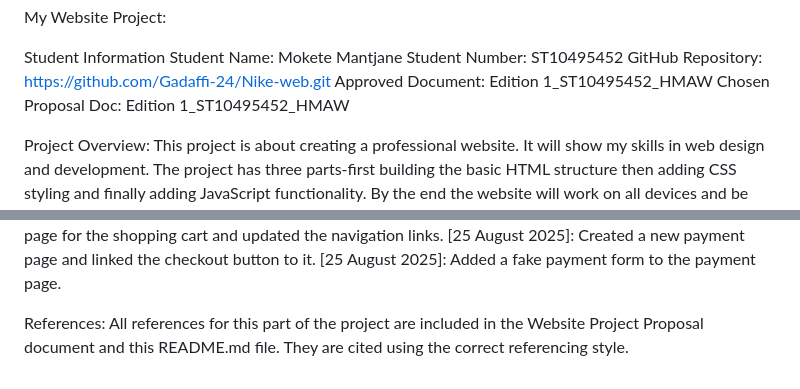
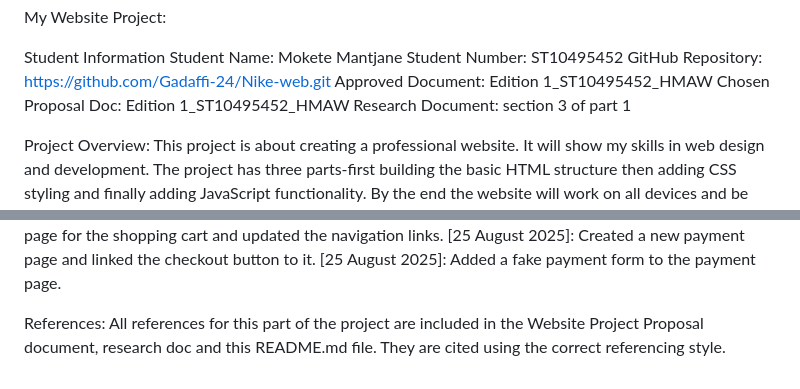
Before and after one commit to Gadaffi-24/Nike-web, a Markdown page: README.md, 2 parts joined by grey strips. Drawn GitHub-style.

```diff
--- a/README.md
+++ b/README.md
@@ -6,6 +6,7 @@ Student Number: ST10495452
 GitHub Repository: https://github.com/Gadaffi-24/Nike-web.git
 Approved Document: Edition 1_ST10495452_HMAW
 Chosen Proposal Doc: Edition 1_ST10495452_HMAW
+Research Document: section 3 of part 1
 
 Project Overview:
 This project is about creating a professional website. It will show my skills in web design and development. The project has three parts-first building the basic HTML structure then adding CSS styling and finally adding JavaScript functionality. By the end the website will work on all devices and be easy for search engines to find.
@@ -75,4 +76,4 @@ Changelog:
 [25 August 2025]: Added a fake payment form to the payment page.
 
 References:
-All references for this part of the project are included in the Website Project Proposal document and this README.md file. They are cited using the correct referencing style.
+All references for this part of the project are included in the Website Project Proposal document, research doc and this README.md file. They are cited using the correct referencing style.
```
